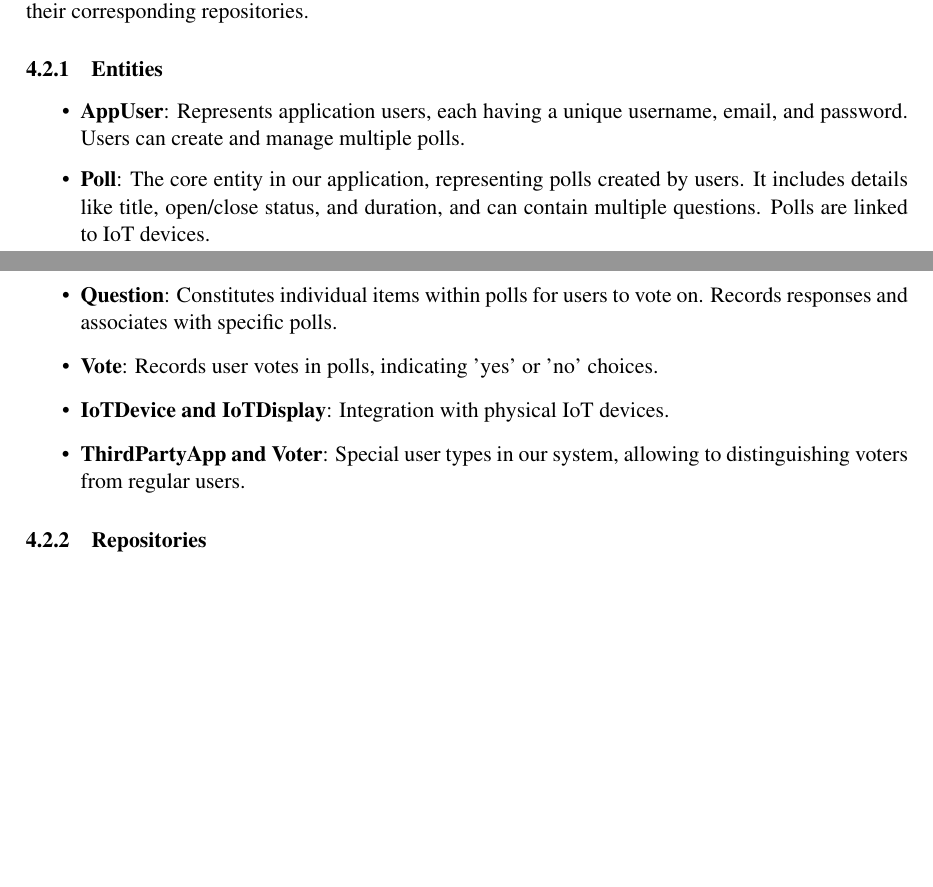
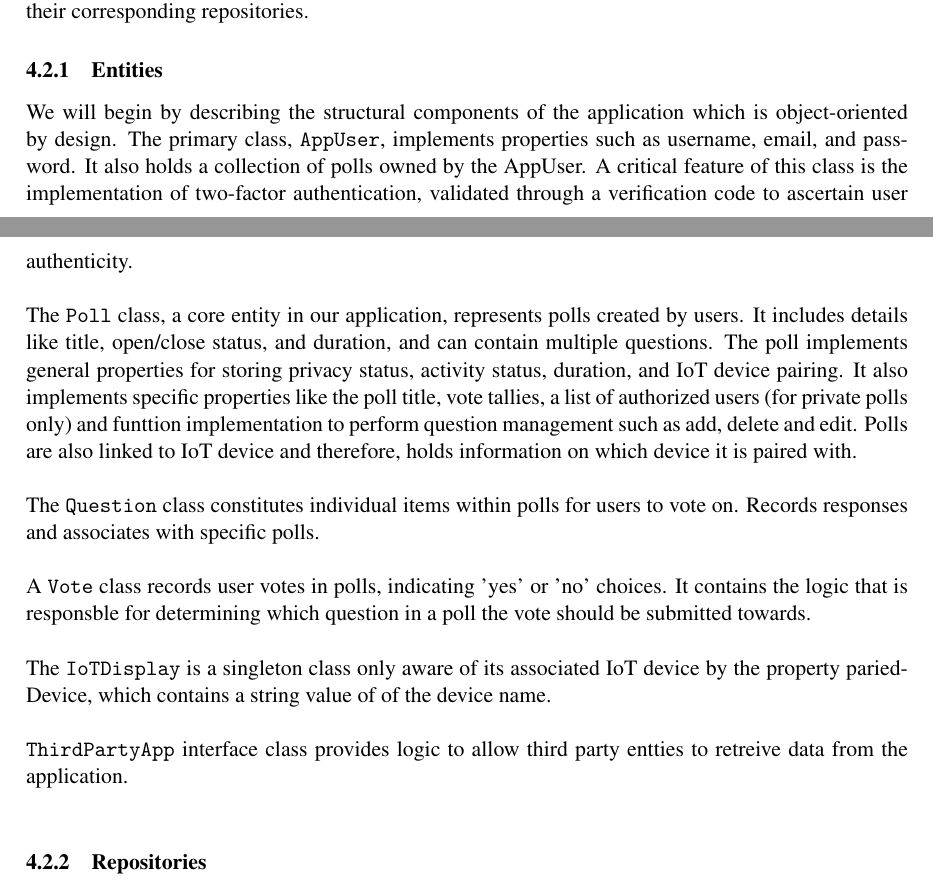
Before and after one commit to vercel97/dat250-projectreport, a LaTeX paper (report.tex, which reads sections/implementation.tex): two parts of pages 12 and 13 of 17, joined at a grey line, cut so that both start at the same text, the shorter picture padded with empty space. Compiled offline with pdfLaTeX.

Commit message:
entities section

```diff
--- a/sections/implementation.tex
+++ b/sections/implementation.tex
@@ -90,14 +90,18 @@ different error scenarios. If a user gives an incorrect credential or any other
 The architecture of our program has modular architecture that includes multiple important entities and their corresponding repositories.
 
 \subsubsection{Entities}
-\begin{itemize}
-    \item \textbf{AppUser}: Represents application users, each having a unique username, email, and password. Users can create and manage multiple polls.
-    \item \textbf{Poll}: The core entity in our application, representing polls created by users. It includes details like title, open/close status, and duration, and can contain multiple questions. Polls are linked to IoT devices.
-    \item \textbf{Question}: Constitutes individual items within polls for users to vote on. Records responses and associates with specific polls.
-    \item \textbf{Vote}: Records user votes in polls, indicating 'yes' or 'no' choices.
-    \item \textbf{IoTDevice and IoTDisplay}: Integration with physical IoT devices.
-    \item \textbf{ThirdPartyApp and Voter}: Special user types in our system, allowing to distinguishing voters from regular users.
-\end{itemize}
+We will begin by describing the structural components of the application which is object-oriented by design. The primary class, \texttt{AppUser}, implements properties such as username, email, and password. It also holds a collection of polls owned by the AppUser.  A critical feature of this class is the implementation of two-factor authentication, validated through a verification code to ascertain user authenticity. \\
+
+\noindent The \texttt{Poll} class, a core entity in our application, represents polls created by users. It includes details like title, open/close status, and duration, and can contain multiple questions. The poll implements general properties for storing privacy status, activity status, duration, and IoT device pairing. It also implements specific properties like the poll title, vote tallies, a list of authorized users (for private polls only) and funttion implementation to perform question management such as add, delete and edit. Polls are also linked to IoT device and therefore, holds information on which device it is paired with.\\
+
+\noindent The \texttt{Question} class constitutes individual items within polls for users to vote on. Records responses and associates with specific polls.\\
+
+\noindent A \texttt{Vote} class records user votes in polls, indicating 'yes' or 'no' choices. It contains the logic that is responsble for determining which question in a poll the vote should be submitted towards.\\
+
+\noindent The \texttt{IoTDisplay} is a singleton class only aware of its associated IoT device by the property pariedDevice, which contains a string value of of the device name. \\
+
+\noindent \texttt{ThirdPartyApp} interface class provides logic to allow third party entties to retreive data from the application. \\
+
 
 \subsubsection{Repositories}
 \begin{itemize}
```
